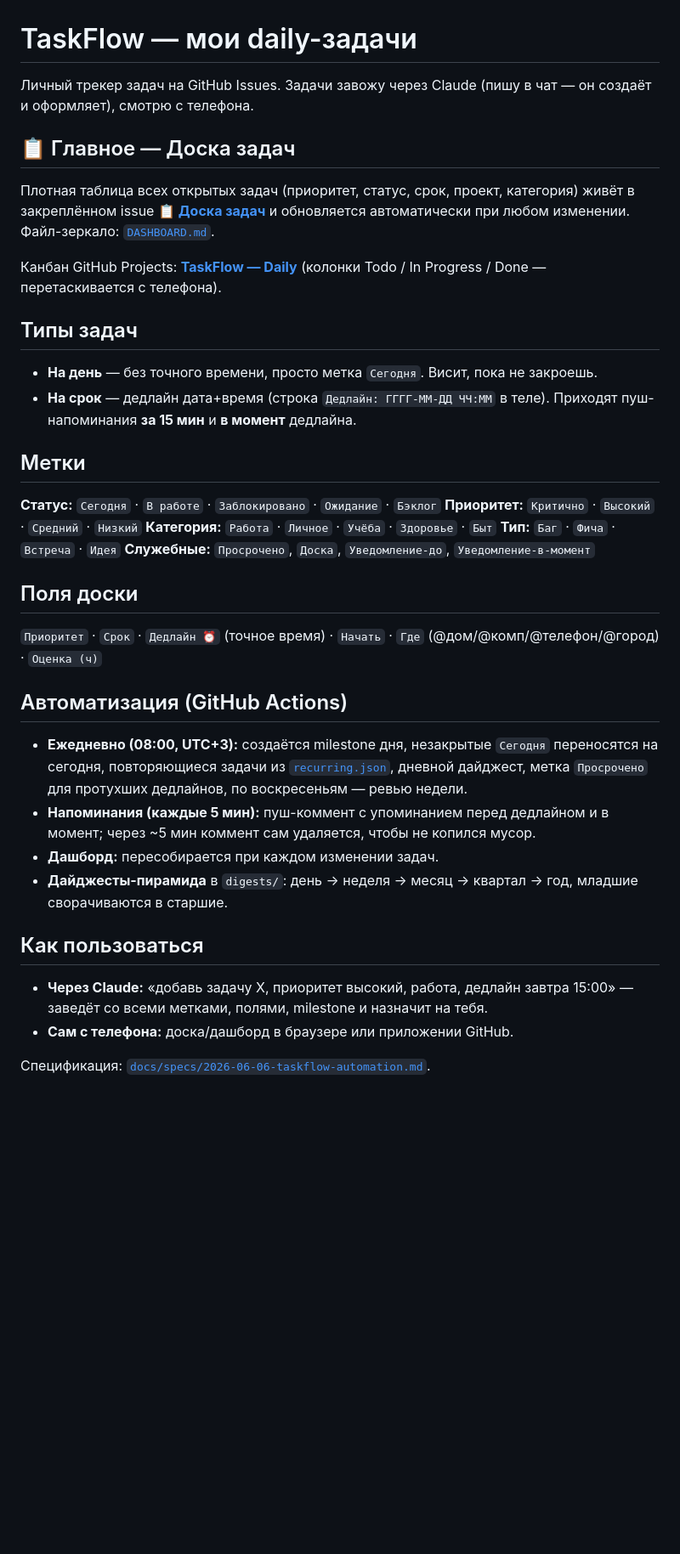
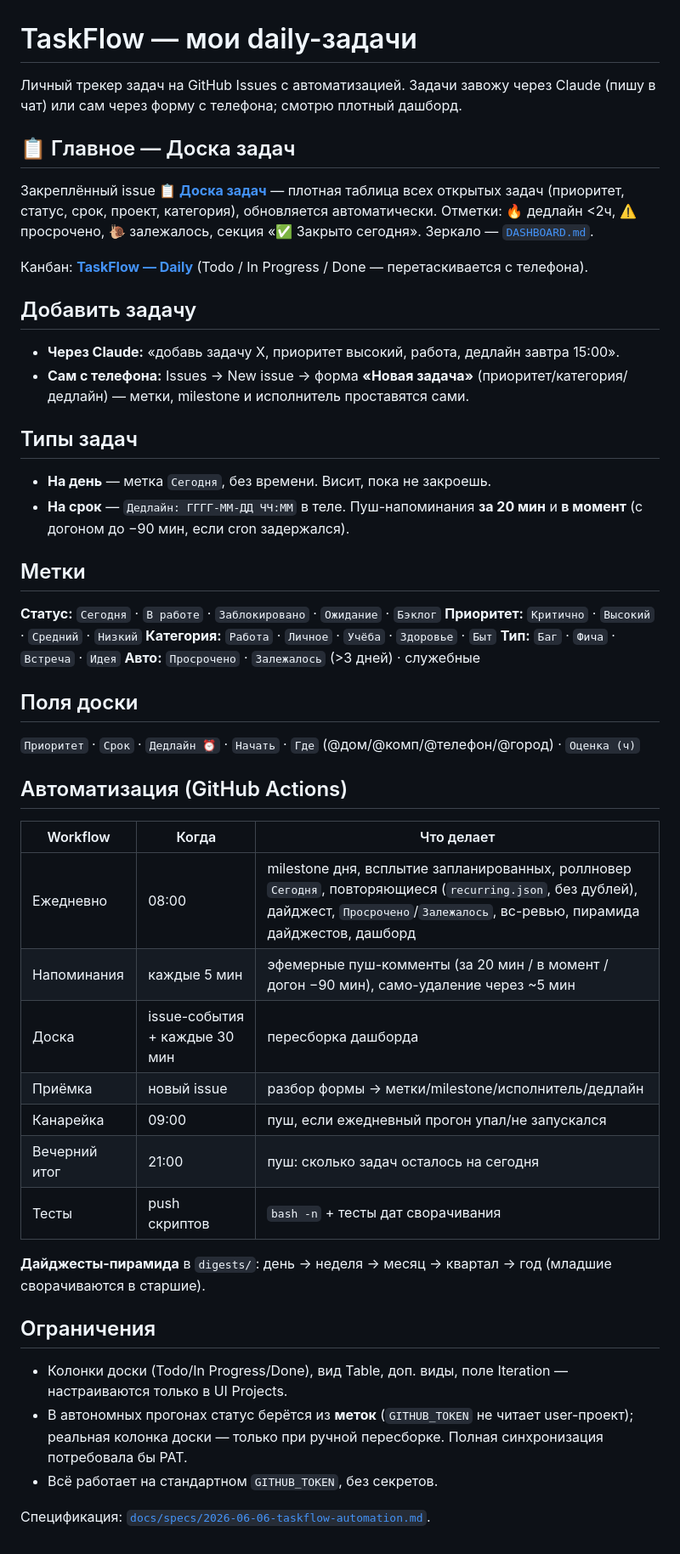
Before and after one commit to del0x3/taskflow, a Markdown page: README.md, the part around the change. Shown at 85% size. Drawn GitHub-style; blank space fills up the shorter version.

Commit message:
docs: README под полную систему + CHANGELOG v1.0.0

```diff
--- a/README.md
+++ b/README.md
@@ -1,18 +1,22 @@
 # TaskFlow — мои daily-задачи
 
-Личный трекер задач на GitHub Issues. Задачи завожу через Claude (пишу в чат — он создаёт и оформляет), смотрю с телефона.
+Личный трекер задач на GitHub Issues с автоматизацией. Задачи завожу через Claude (пишу в чат) или сам через форму с телефона; смотрю плотный дашборд.
 
 ## 📋 Главное — Доска задач
 
-Плотная таблица всех открытых задач (приоритет, статус, срок, проект, категория) живёт в закреплённом issue **[📋 Доска задач](../../issues/2)** и обновляется автоматически при любом изменении.
-Файл-зеркало: [`DASHBOARD.md`](DASHBOARD.md).
+Закреплённый issue **[📋 Доска задач](../../issues/2)** — плотная таблица всех открытых задач (приоритет, статус, срок, проект, категория), обновляется автоматически. Отметки: 🔥 дедлайн <2ч, ⚠️ просрочено, 🐌 залежалось, секция «✅ Закрыто сегодня». Зеркало — [`DASHBOARD.md`](DASHBOARD.md).
 
-Канбан GitHub Projects: **[TaskFlow — Daily](https://github.com/users/del0x3/projects/2)** (колонки Todo / In Progress / Done — перетаскивается с телефона).
+Канбан: **[TaskFlow — Daily](https://github.com/users/del0x3/projects/2)** (Todo / In Progress / Done — перетаскивается с телефона).
+
+## Добавить задачу
+
+- **Через Claude:** «добавь задачу X, приоритет высокий, работа, дедлайн завтра 15:00».
+- **Сам с телефона:** Issues → New issue → форма **«Новая задача»** (приоритет/категория/дедлайн) — метки, milestone и исполнитель проставятся сами.
 
 ## Типы задач
 
-- **На день** — без точного времени, просто метка `Сегодня`. Висит, пока не закроешь.
-- **На срок** — дедлайн дата+время (строка `Дедлайн: ГГГГ-ММ-ДД ЧЧ:ММ` в теле). Приходят пуш-напоминания **за 15 мин** и **в момент** дедлайна.
+- **На день** — метка `Сегодня`, без времени. Висит, пока не закроешь.
+- **На срок** — `Дедлайн: ГГГГ-ММ-ДД ЧЧ:ММ` в теле. Пуш-напоминания **за 20 мин** и **в момент** (с догоном до −90 мин, если cron задержался).
 
 ## Метки
 
@@ -20,22 +24,30 @@
 **Приоритет:** `Критично` · `Высокий` · `Средний` · `Низкий`
 **Категория:** `Работа` · `Личное` · `Учёба` · `Здоровье` · `Быт`
 **Тип:** `Баг` · `Фича` · `Встреча` · `Идея`
-**Служебные:** `Просрочено`, `Доска`, `Уведомление-до`, `Уведомление-в-момент`
+**Авто:** `Просрочено` · `Залежалось` (>3 дней) · служебные
 
 ## Поля доски
 
-`Приоритет` · `Срок` · `Дедлайн ⏰` (точное время) · `Начать` · `Где` (@дом/@комп/@телефон/@город) · `Оценка (ч)`
+`Приоритет` · `Срок` · `Дедлайн ⏰` · `Начать` · `Где` (@дом/@комп/@телефон/@город) · `Оценка (ч)`
 
 ## Автоматизация (GitHub Actions)
 
-- **Ежедневно (08:00, UTC+3):** создаётся milestone дня, незакрытые `Сегодня` переносятся на сегодня, повторяющиеся задачи из [`recurring.json`](recurring.json), дневной дайджест, метка `Просрочено` для протухших дедлайнов, по воскресеньям — ревью недели.
-- **Напоминания (каждые 5 мин):** пуш-коммент с упоминанием перед дедлайном и в момент; через ~5 мин коммент сам удаляется, чтобы не копился мусор.
-- **Дашборд:** пересобирается при каждом изменении задач.
-- **Дайджесты-пирамида** в `digests/`: день → неделя → месяц → квартал → год, младшие сворачиваются в старшие.
+| Workflow | Когда | Что делает |
+|----------|-------|-----------|
+| Ежедневно | 08:00 | milestone дня, всплытие запланированных, роллновер `Сегодня`, повторяющиеся (`recurring.json`, без дублей), дайджест, `Просрочено`/`Залежалось`, вс-ревью, пирамида дайджестов, дашборд |
+| Напоминания | каждые 5 мин | эфемерные пуш-комменты (за 20 мин / в момент / догон −90 мин), само-удаление через ~5 мин |
+| Доска | issue-события + каждые 30 мин | пересборка дашборда |
+| Приёмка | новый issue | разбор формы → метки/milestone/исполнитель/дедлайн |
+| Канарейка | 09:00 | пуш, если ежедневный прогон упал/не запускался |
+| Вечерний итог | 21:00 | пуш: сколько задач осталось на сегодня |
+| Тесты | push скриптов | `bash -n` + тесты дат сворачивания |
 
-## Как пользоваться
+**Дайджесты-пирамида** в `digests/`: день → неделя → месяц → квартал → год (младшие сворачиваются в старшие).
 
-- **Через Claude:** «добавь задачу X, приоритет высокий, работа, дедлайн завтра 15:00» — заведёт со всеми метками, полями, milestone и назначит на тебя.
-- **Сам с телефона:** доска/дашборд в браузере или приложении GitHub.
+## Ограничения
+
+- Колонки доски (Todo/In Progress/Done), вид Table, доп. виды, поле Iteration — настраиваются только в UI Projects.
+- В автономных прогонах статус берётся из **меток** (`GITHUB_TOKEN` не читает user-проект); реальная колонка доски — только при ручной пересборке. Полная синхронизация потребовала бы PAT.
+- Всё работает на стандартном `GITHUB_TOKEN`, без секретов.
 
 Спецификация: [`docs/specs/2026-06-06-taskflow-automation.md`](docs/specs/2026-06-06-taskflow-automation.md).
```
Also changed, not shown: CHANGELOG.md (added, +23 -0 lines).
